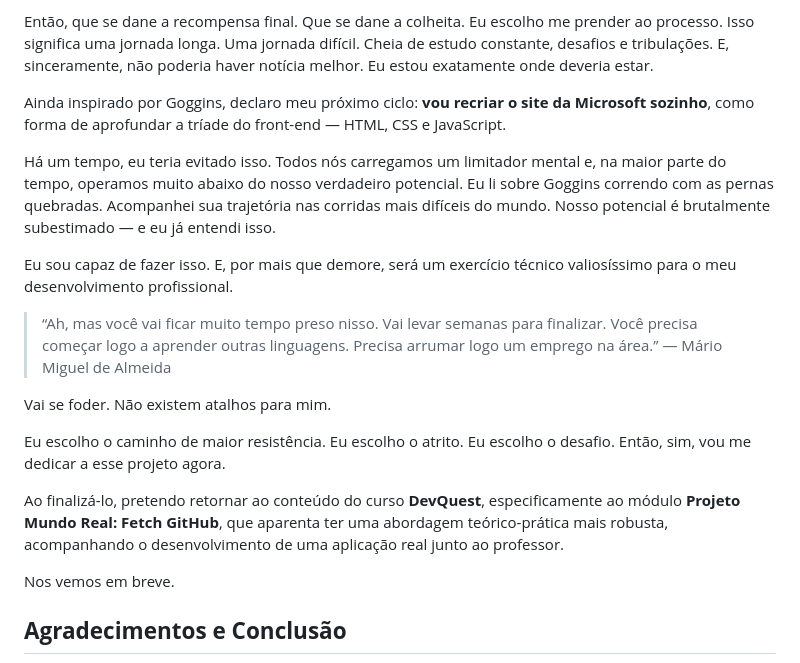
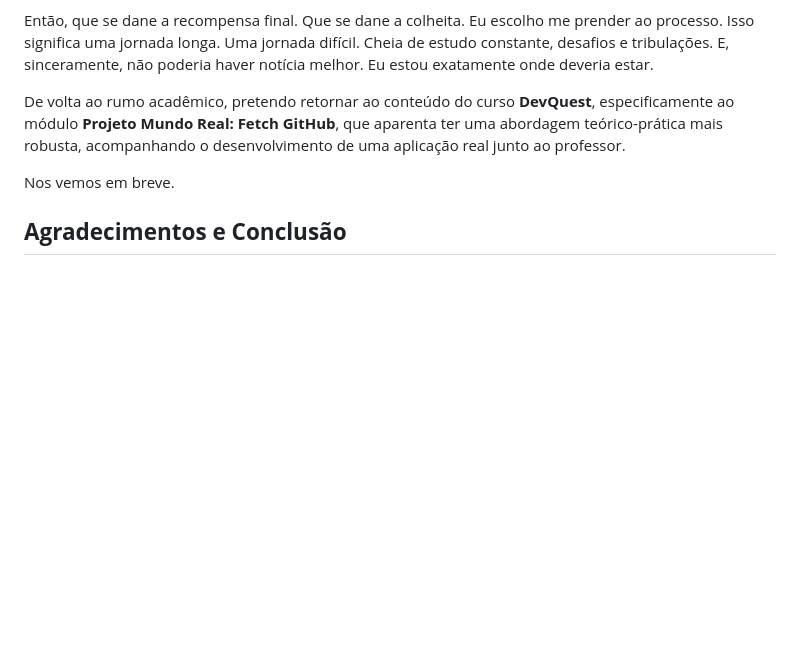
Before and after one commit to Miguel-dAlmeida/advice-generator__project, a Markdown page: README.md, the part around one of its changes. Drawn GitHub-style; blank space fills up the shorter version.

Commit message:
Adicionando imagens seguras ao README e refatorando seção Desenvolvimento Contínuo e Autossuperação

```diff
--- a/README.md
+++ b/README.md
@@ -535,24 +535,7 @@ Nunca podemos nos afastar demais da linha de largada. Do início da jornada. É
 Então, que se dane a recompensa final. Que se dane a colheita. Eu escolho me prender ao processo.
 Isso significa uma jornada longa. Uma jornada difícil. Cheia de estudo constante, desafios e tribulações. E, sinceramente, não poderia haver notícia melhor. Eu estou exatamente onde deveria estar.
 
-Ainda inspirado por Goggins, declaro meu próximo ciclo: **vou recriar o site da Microsoft sozinho**, como forma de aprofundar a tríade do front-end — HTML, CSS e JavaScript.
-
-Há um tempo, eu teria evitado isso. Todos nós carregamos um limitador mental e, na maior parte do tempo, operamos muito abaixo do nosso verdadeiro potencial. Eu li sobre Goggins correndo com as pernas quebradas. Acompanhei sua trajetória nas corridas mais difíceis do mundo. Nosso potencial é brutalmente subestimado — e eu já entendi isso.
-
-Eu sou capaz de fazer isso. E, por mais que demore, será um exercício técnico valiosíssimo para o meu desenvolvimento profissional.
-
-> “Ah, mas você vai ficar muito tempo preso nisso.
-> Vai levar semanas para finalizar.
-> Você precisa começar logo a aprender outras linguagens.
-> Precisa arrumar logo um emprego na área.”
-> — Mário Miguel de Almeida
-
-Vai se foder.
-Não existem atalhos para mim.
-
-Eu escolho o caminho de maior resistência. Eu escolho o atrito. Eu escolho o desafio. Então, sim, vou me dedicar a esse projeto agora.
-
-Ao finalizá-lo, pretendo retornar ao conteúdo do curso **DevQuest**, especificamente ao módulo **Projeto Mundo Real: Fetch GitHub**, que aparenta ter uma abordagem teórico-prática mais robusta, acompanhando o desenvolvimento de uma aplicação real junto ao professor.
+De volta ao rumo acadêmico, pretendo retornar ao conteúdo do curso **DevQuest**, especificamente ao módulo **Projeto Mundo Real: Fetch GitHub**, que aparenta ter uma abordagem teórico-prática mais robusta, acompanhando o desenvolvimento de uma aplicação real junto ao professor.
 
 Nos vemos em breve.
 
```
Also changed, not shown: other parts of README.md (+3 -3 lines).
